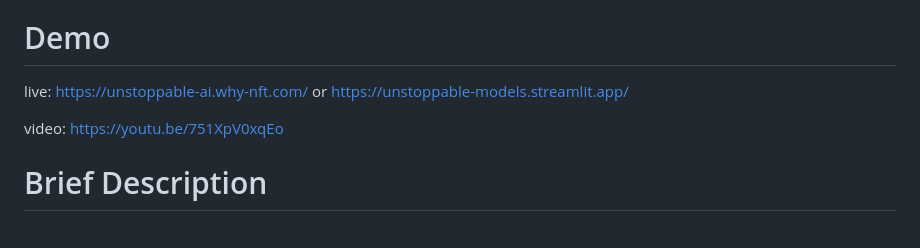
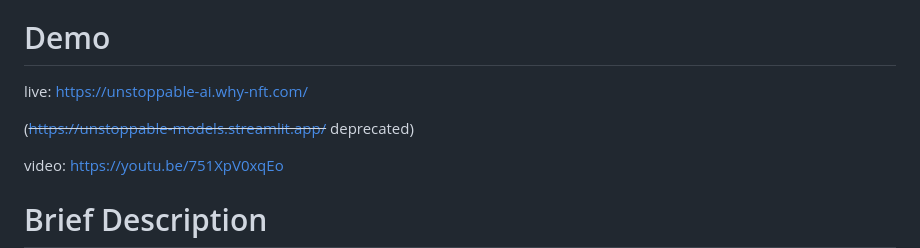
Before and after one commit to sergmiller/eth-prague-2024, a Markdown page: README.md, the part around the change. Drawn GitHub-style; blank space fills up the shorter version.

Commit message:
update url

```diff
--- a/README.md
+++ b/README.md
@@ -6,7 +6,9 @@
 #optimism #cardona #zircuit #linea #sepolia
 
 # Demo
-live: https://unstoppable-ai.why-nft.com/ or https://unstoppable-models.streamlit.app/
+live: https://unstoppable-ai.why-nft.com/
+
+(~~https://unstoppable-models.streamlit.app/~~ deprecated)
 
 video: https://youtu.be/751XpV0xqEo
 
```
